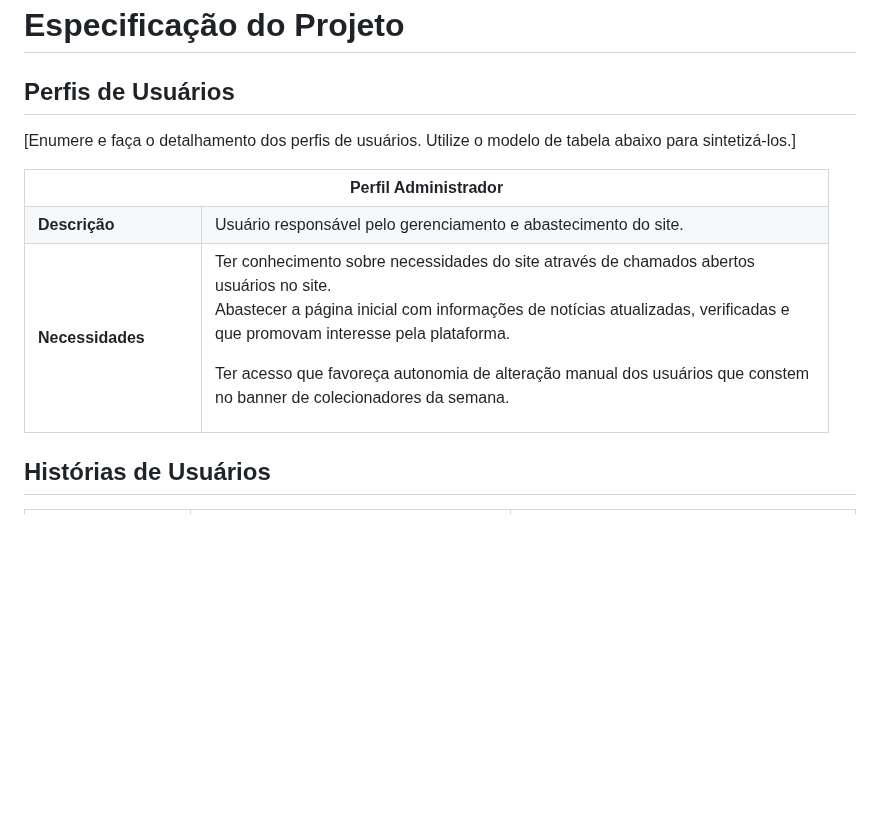
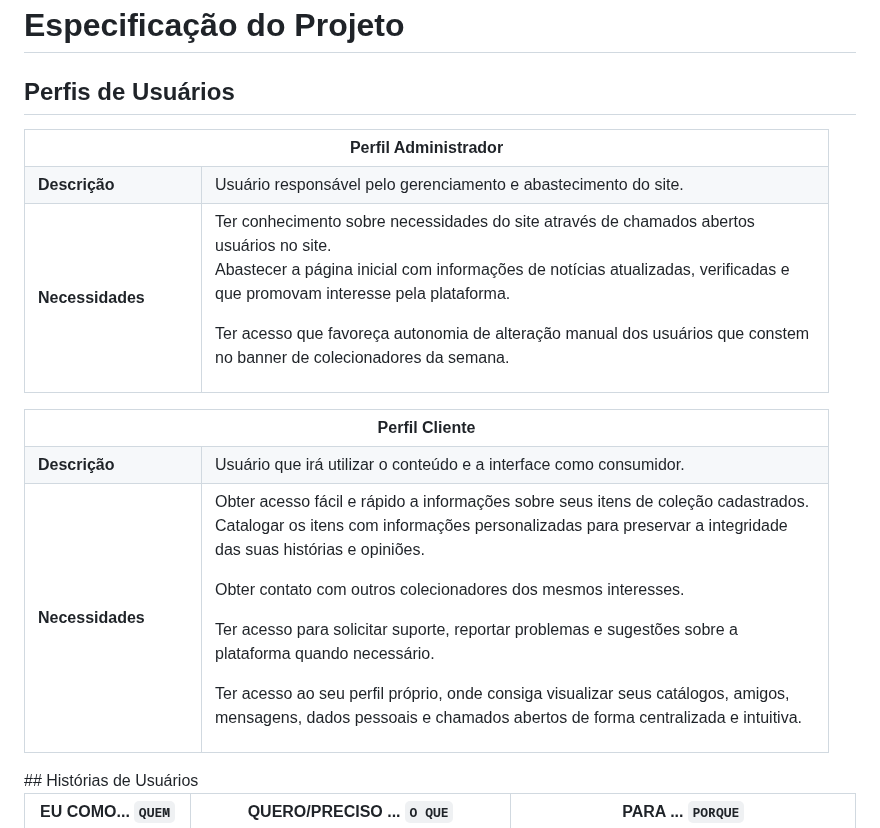
Before and after one commit to ICEI-PUC-Minas-PMV-ADS/pmv-ads-2023-2-e1-proj-web-t11-pvm-ads-2023-2-e1-colecoes, a Markdown page: documentos/02-Especificação do Projeto.md, the part around the change. Drawn GitHub-style; blank space fills up the shorter version.

```diff
--- a/documentos/02-Especificação do Projeto.md
+++ b/documentos/02-Especificação do Projeto.md
@@ -1,8 +1,6 @@
 # Especificação do Projeto
 
 ## Perfis de Usuários
-
-[Enumere e faça o detalhamento dos perfis de usuários. Utilize o modelo de tabela abaixo para sintetizá-los.]
 
 <table>
 <tbody>
@@ -24,7 +22,29 @@ Ter acesso que favoreça autonomia de alteração manual dos usuários que const
 </tbody>
 </table>
 
+<table>
+<tbody>
+<tr align=center>
+<th colspan="2">Perfil Cliente </th>
+</tr>
+<tr>
+<td width="150px"><b>Descrição</b></td>
+<td width="600px"> Usuário que irá utilizar o conteúdo e a interface como consumidor.</td>
+</tr>
+<tr>
+<td><b>Necessidades</b></td>
+<td>Obter acesso fácil e rápido a informações sobre seus itens de coleção cadastrados.
 
+Catalogar os itens com informações personalizadas para preservar a integridade das suas histórias e opiniões.
+
+Obter contato com outros colecionadores dos mesmos interesses.
+
+Ter acesso para solicitar suporte, reportar problemas e sugestões sobre a plataforma quando necessário.
+
+Ter acesso ao seu perfil próprio, onde consiga visualizar seus catálogos, amigos, mensagens, dados pessoais e chamados abertos de forma centralizada e intuitiva.</td>
+</tr>
+</tbody>
+</table>
 ## Histórias de Usuários
 
 
```
